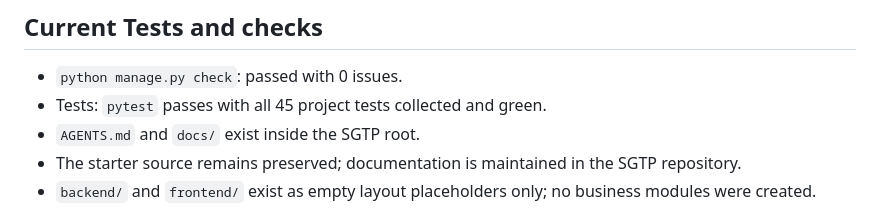
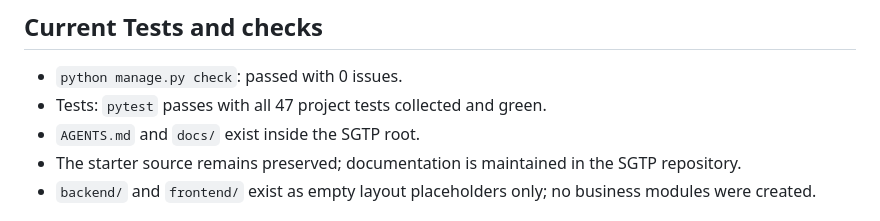
Before and after one commit to muhammedshibiliraihsoft-art/sgtp, a Markdown page: docs/HANDOFF.md, the part around the change. GitHub-like rendering.

Commit message:
docs: fix D-02 test count drift for B2-05 completion

```diff
--- a/docs/HANDOFF.md
+++ b/docs/HANDOFF.md
@@ -66,7 +66,7 @@ The starter is a Django 5.1.4 / DRF 3.15.2 PostgreSQL project with Docker, devco
 ## Current Tests and checks
 
 - `python manage.py check`: passed with 0 issues.
-- Tests: `pytest` passes with all 45 project tests collected and green.
+- Tests: `pytest` passes with all 47 project tests collected and green.
 - `AGENTS.md` and `docs/` exist inside the SGTP root.
 - The starter source remains preserved; documentation is maintained in the SGTP repository.
 - `backend/` and `frontend/` exist as empty layout placeholders only; no business modules were created.
```
Also changed, not shown: docs/PROJECT_STATE.md (+1 -1 lines).
